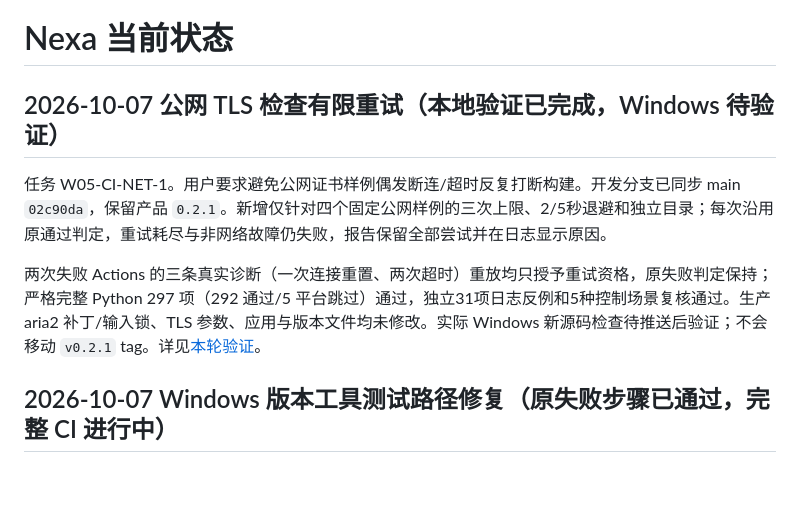
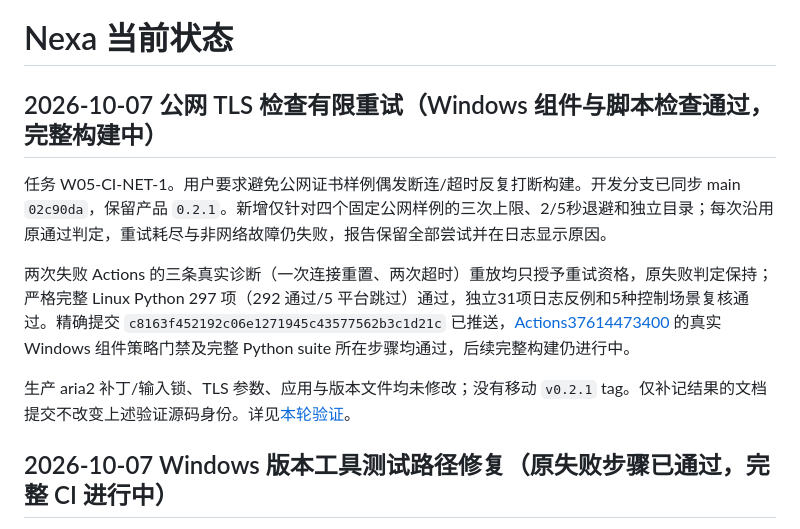
Before and after one commit to Naza3/Nexa, a Markdown page: PROJECT_STATE.md, the part around the change. Rendered like a GitHub page; blank space fills up the shorter version.

```diff
--- a/PROJECT_STATE.md
+++ b/PROJECT_STATE.md
@@ -1,10 +1,12 @@
 # Nexa 当前状态
 
-## 2026-10-07 公网 TLS 检查有限重试（本地验证已完成，Windows 待验证）
+## 2026-10-07 公网 TLS 检查有限重试（Windows 组件与脚本检查通过，完整构建中）
 
 任务 W05-CI-NET-1。用户要求避免公网证书样例偶发断连/超时反复打断构建。开发分支已同步 main `02c90da`，保留产品 `0.2.1`。新增仅针对四个固定公网样例的三次上限、2/5秒退避和独立目录；每次沿用原通过判定，重试耗尽与非网络故障仍失败，报告保留全部尝试并在日志显示原因。
 
-两次失败 Actions 的三条真实诊断（一次连接重置、两次超时）重放均只授予重试资格，原失败判定保持；严格完整 Python 297 项（292 通过/5 平台跳过）通过，独立31项日志反例和5种控制场景复核通过。生产 aria2 补丁/输入锁、TLS 参数、应用与版本文件均未修改。实际 Windows 新源码检查待推送后验证；不会移动 `v0.2.1` tag。详见[本轮验证](docs/verification/2026-10-07-public-tls-retries.md)。
+两次失败 Actions 的三条真实诊断（一次连接重置、两次超时）重放均只授予重试资格，原失败判定保持；严格完整 Linux Python 297 项（292 通过/5 平台跳过）通过，独立31项日志反例和5种控制场景复核通过。精确提交 `c8163f452192c06e1271945c43577562b3c1d21c` 已推送，[Actions37614473400](https://github.com/Naza3/Nexa/actions/runs/37614473400) 的真实 Windows 组件策略门禁及完整 Python suite 所在步骤均通过，后续完整构建仍进行中。
+
+生产 aria2 补丁/输入锁、TLS 参数、应用与版本文件均未修改；没有移动 `v0.2.1` tag。仅补记结果的文档提交不改变上述验证源码身份。详见[本轮验证](docs/verification/2026-10-07-public-tls-retries.md)。
 
 ## 2026-10-07 Windows 版本工具测试路径修复（原失败步骤已通过，完整 CI 进行中）
 
```
Also changed, not shown: docs/verification/2026-10-07-public-tls-retries.md (+5 -3 lines).
